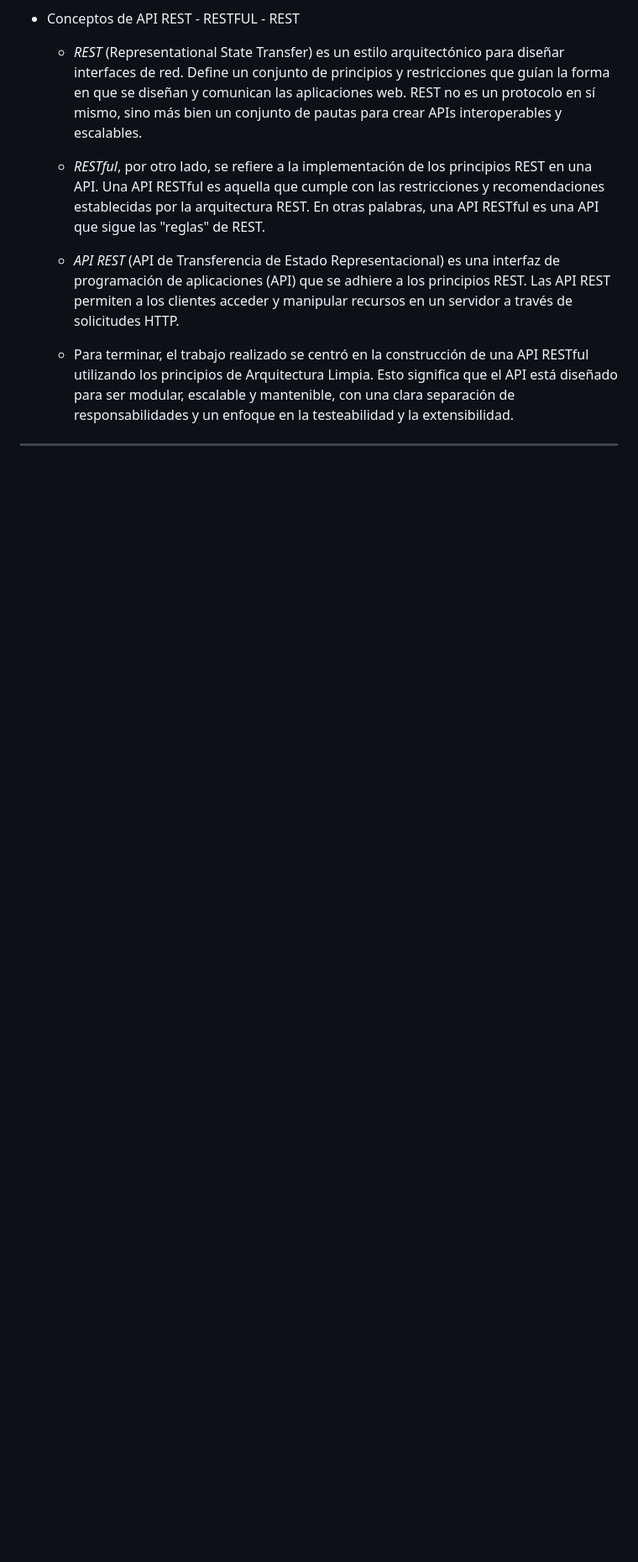
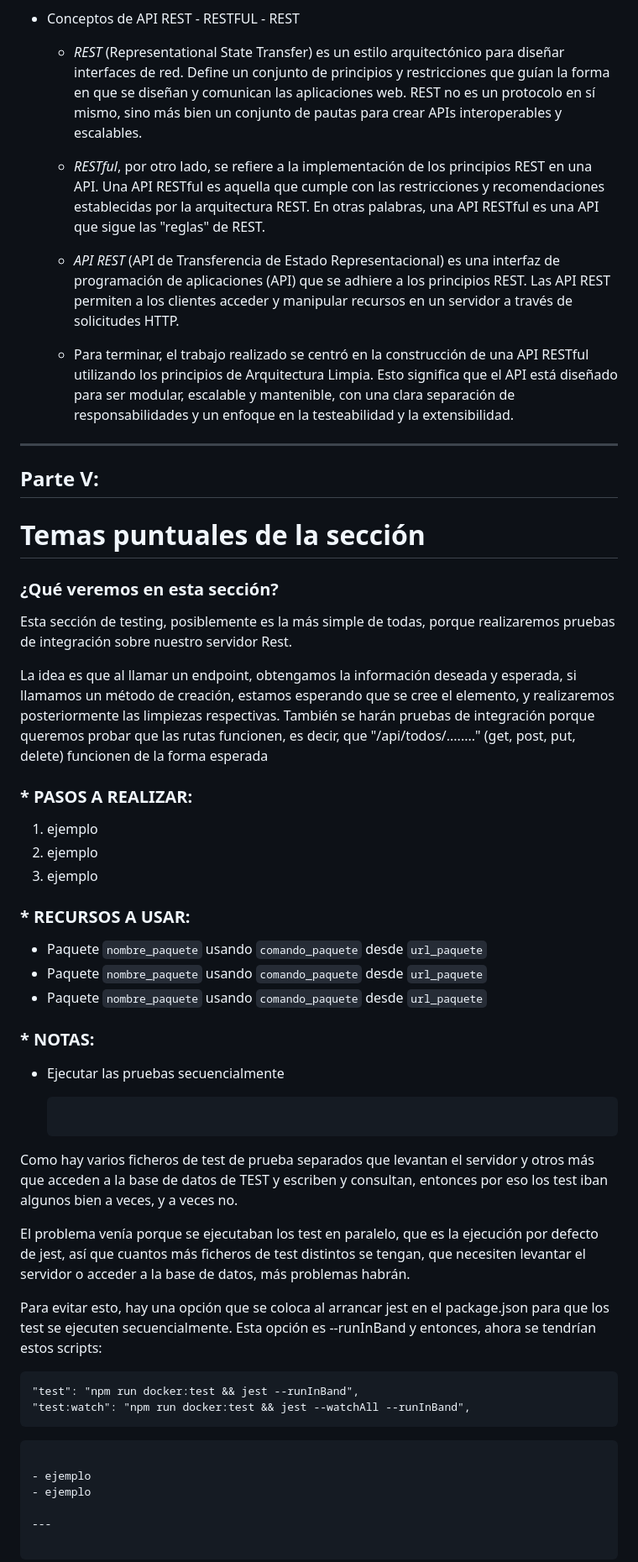
Before and after one commit to abelborit/node-REST-Web, a Markdown page: README.md, the part around the change. Shown: that part at 84% size. Drawn GitHub-style; blank space fills up the shorter version.

Commit message:
[update] README

````diff
--- a/README.md
+++ b/README.md
@@ -342,3 +342,46 @@ En la sección del testing, haremos pruebas de integración con el servidor, lo
   - Para terminar, el trabajo realizado se centró en la construcción de una API RESTful utilizando los principios de Arquitectura Limpia. Esto significa que el API está diseñado para ser modular, escalable y mantenible, con una clara separación de responsabilidades y un enfoque en la testeabilidad y la extensibilidad.
 
 ---
+
+## Parte V:
+
+# Temas puntuales de la sección
+
+### ¿Qué veremos en esta sección?
+
+Esta sección de testing, posiblemente es la más simple de todas, porque realizaremos pruebas de integración sobre nuestro servidor Rest.
+
+La idea es que al llamar un endpoint, obtengamos la información deseada y esperada, si llamamos un método de creación, estamos esperando que se cree el elemento, y realizaremos posteriormente las limpiezas respectivas. También se harán pruebas de integración porque queremos probar que las rutas funcionen, es decir, que "/api/todos/........" (get, post, put, delete) funcionen de la forma esperada
+
+
+### \* PASOS A REALIZAR:
+
+1. ejemplo
+2. ejemplo
+3. ejemplo
+
+### \* RECURSOS A USAR:
+
+- Paquete `nombre_paquete` usando `comando_paquete` desde `url_paquete`
+- Paquete `nombre_paquete` usando `comando_paquete` desde `url_paquete`
+- Paquete `nombre_paquete` usando `comando_paquete` desde `url_paquete`
+
+### \* NOTAS:
+
+- Ejecutar las pruebas secuencialmente
+
+  ```
+Como hay varios ficheros de test de prueba separados que levantan el servidor y otros más que acceden a la base de datos de TEST y escriben y consultan, entonces por eso los test iban algunos bien a veces, y a veces no.
+
+El problema venía porque se ejecutaban los test en paralelo, que es la ejecución por defecto de jest, así que cuantos más ficheros de test distintos se tengan, que necesiten levantar el servidor o acceder a la base de datos, más problemas habrán.
+
+Para evitar esto, hay una opción que se coloca al arrancar jest en el package.json para que los test se ejecuten secuencialmente. Esta opción es --runInBand y entonces, ahora se tendrían estos scripts:
+
+    "test": "npm run docker:test && jest --runInBand",
+    "test:watch": "npm run docker:test && jest --watchAll --runInBand",
+  ```
+
+- ejemplo
+- ejemplo
+
+---
````
